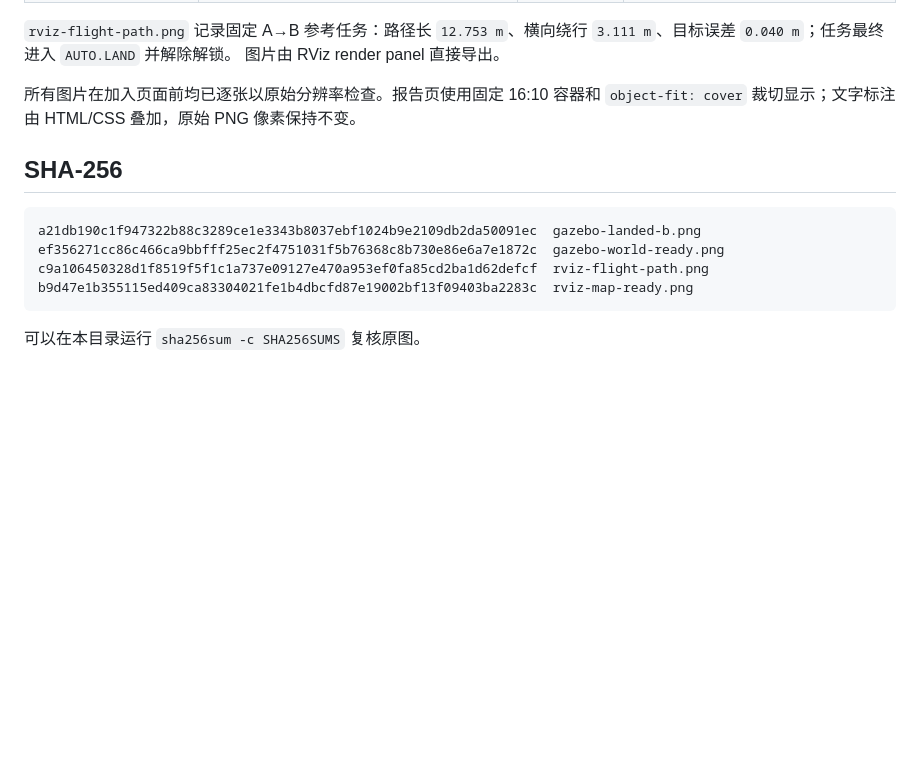
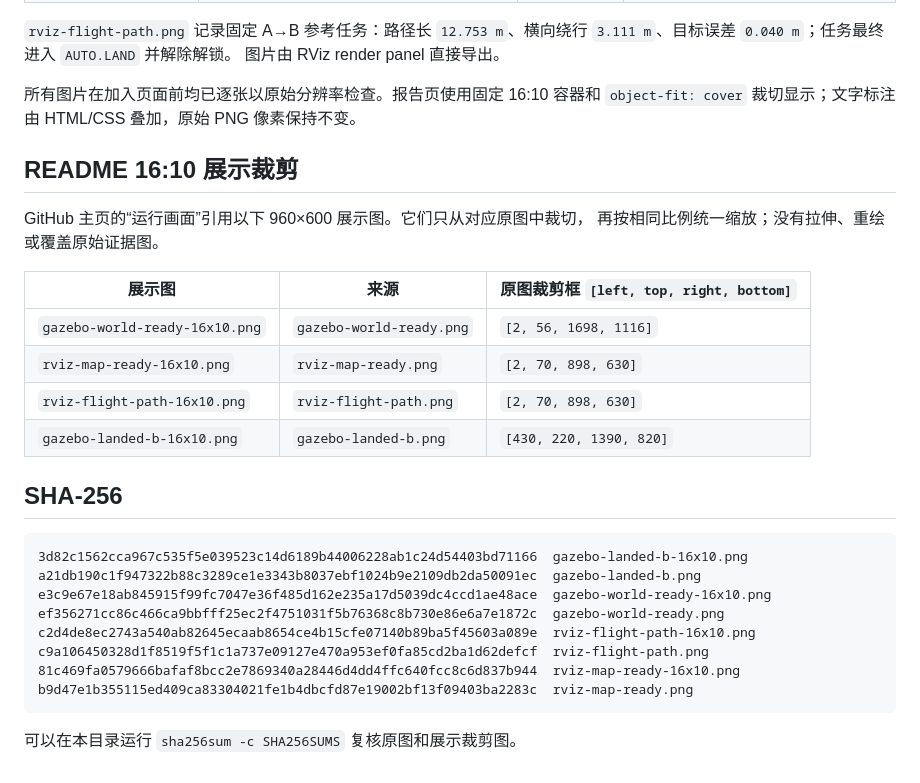
Before and after one commit to albert17github/PX4-3D-LiDAR-Nav-Demo, a Markdown page: reports/assets/README.md, the part around the change. Rendered like a GitHub page; blank space fills up the shorter version.

Commit message:
docs: crop README gallery images to 16:10

````diff
--- a/reports/assets/README.md
+++ b/reports/assets/README.md
@@ -17,13 +17,29 @@ Gazebo 或 RViz 自身的保存功能生成，不是桌面全屏截图：
 所有图片在加入页面前均已逐张以原始分辨率检查。报告页使用固定 16:10 容器和
 `object-fit: cover` 裁切显示；文字标注由 HTML/CSS 叠加，原始 PNG 像素保持不变。
 
+## README 16:10 展示裁剪
+
+GitHub 主页的“运行画面”引用以下 960×600 展示图。它们只从对应原图中裁切，
+再按相同比例统一缩放；没有拉伸、重绘或覆盖原始证据图。
+
+| 展示图 | 来源 | 原图裁剪框 `[left, top, right, bottom]` |
+|---|---|---|
+| `gazebo-world-ready-16x10.png` | `gazebo-world-ready.png` | `[2, 56, 1698, 1116]` |
+| `rviz-map-ready-16x10.png` | `rviz-map-ready.png` | `[2, 70, 898, 630]` |
+| `rviz-flight-path-16x10.png` | `rviz-flight-path.png` | `[2, 70, 898, 630]` |
+| `gazebo-landed-b-16x10.png` | `gazebo-landed-b.png` | `[430, 220, 1390, 820]` |
+
 ## SHA-256
 
 ```text
+3d82c1562cca967c535f5e039523c14d6189b44006228ab1c24d54403bd71166  gazebo-landed-b-16x10.png
 a21db190c1f947322b88c3289ce1e3343b8037ebf1024b9e2109db2da50091ec  gazebo-landed-b.png
+e3c9e67e18ab845915f99fc7047e36f485d162e235a17d5039dc4ccd1ae48ace  gazebo-world-ready-16x10.png
 ef356271cc86c466ca9bbfff25ec2f4751031f5b76368c8b730e86e6a7e1872c  gazebo-world-ready.png
+c2d4de8ec2743a540ab82645ecaab8654ce4b15cfe07140b89ba5f45603a089e  rviz-flight-path-16x10.png
 c9a106450328d1f8519f5f1c1a737e09127e470a953ef0fa85cd2ba1d62defcf  rviz-flight-path.png
+81c469fa0579666bafaf8bcc2e7869340a28446d4dd4ffc640fcc8c6d837b944  rviz-map-ready-16x10.png
 b9d47e1b355115ed409ca83304021fe1b4dbcfd87e19002bf13f09403ba2283c  rviz-map-ready.png
 ```
 
-可以在本目录运行 `sha256sum -c SHA256SUMS` 复核原图。
+可以在本目录运行 `sha256sum -c SHA256SUMS` 复核原图和展示裁剪图。
````
Also changed, not shown: PROJECT_MEMORY.md (+7 -0 lines), README.md (+4 -3 lines), reports/assets/gazebo-landed-b-16x10.png (added), reports/assets/gazebo-world-ready-16x10.png (added), reports/assets/rviz-flight-path-16x10.png (added), reports/assets/rviz-map-ready-16x10.png (added), 1 other file.
